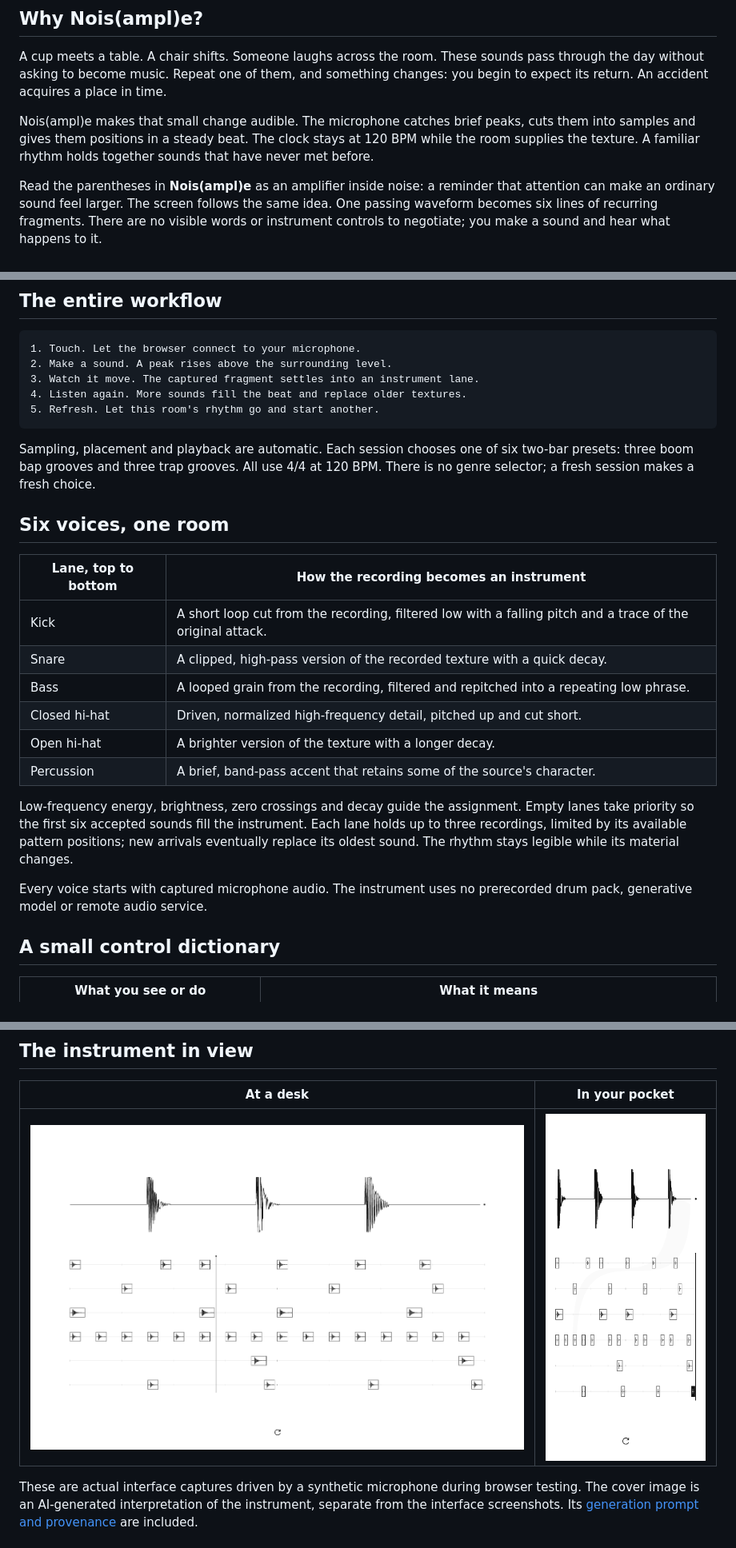
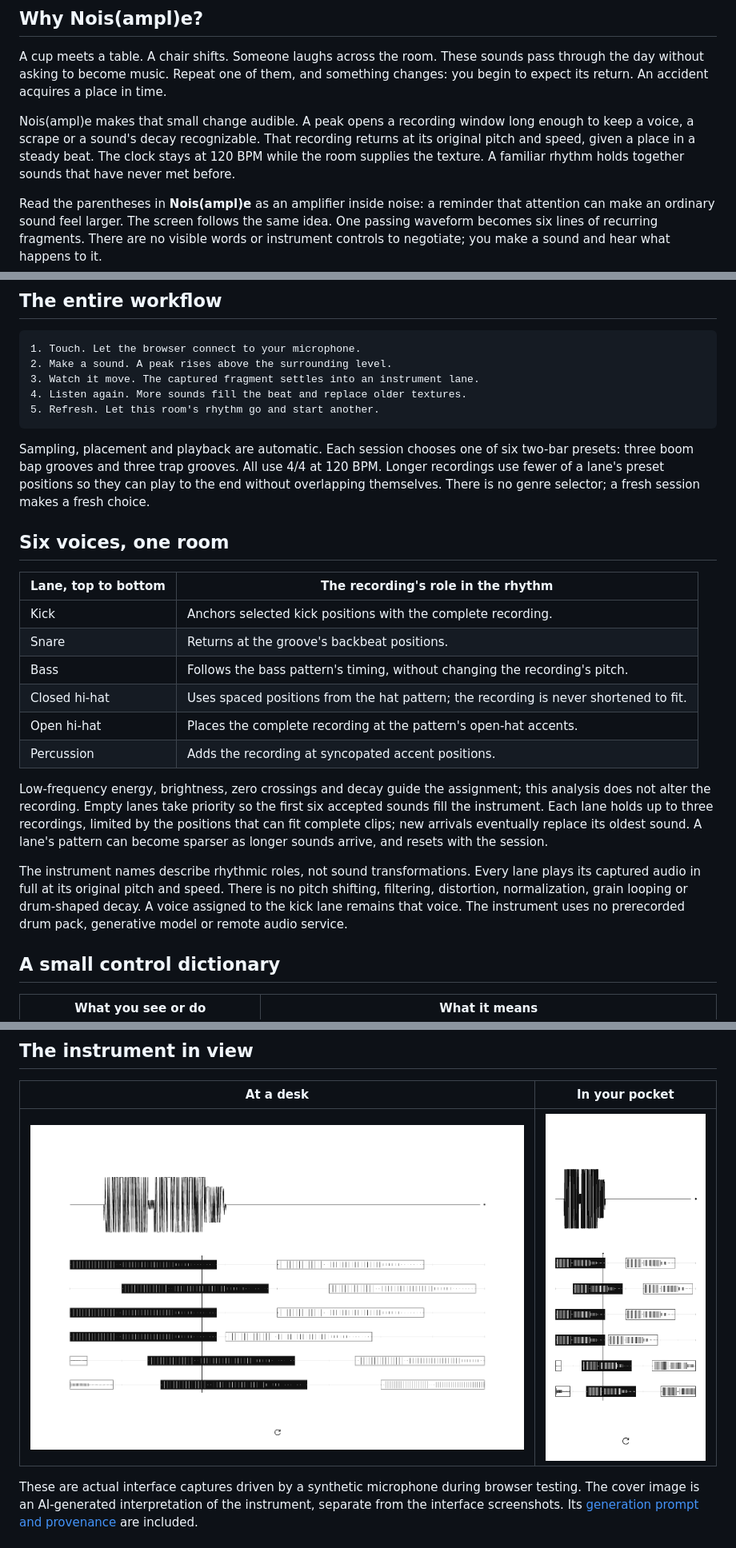
Before and after one commit to TaewoooPark/noisample, a Markdown page: README.md, 3 parts joined by grey strips. Shown at 80% size. GitHub-like rendering; pictures changed too: docs/screenshots/desktop.png, docs/screenshots/mobile.png.

Commit message:
Play longer microphone recordings unchanged in rhythmic roles

````diff
--- a/README.md
+++ b/README.md
@@ -25,7 +25,7 @@
 
 A cup meets a table. A chair shifts. Someone laughs across the room. These sounds pass through the day without asking to become music. Repeat one of them, and something changes: you begin to expect its return. An accident acquires a place in time.
 
-Nois(ampl)e makes that small change audible. The microphone catches brief peaks, cuts them into samples and gives them positions in a steady beat. The clock stays at 120 BPM while the room supplies the texture. A familiar rhythm holds together sounds that have never met before.
+Nois(ampl)e makes that small change audible. A peak opens a recording window long enough to keep a voice, a scrape or a sound's decay recognizable. That recording returns at its original pitch and speed, given a place in a steady beat. The clock stays at 120 BPM while the room supplies the texture. A familiar rhythm holds together sounds that have never met before.
 
 Read the parentheses in **Nois(ampl)e** as an amplifier inside noise: a reminder that attention can make an ordinary sound feel larger. The screen follows the same idea. One passing waveform becomes six lines of recurring fragments. There are no visible words or instrument controls to negotiate; you make a sound and hear what happens to it.
 
@@ -56,22 +56,22 @@ Keep the page open while playing. Headphones help separate the room's sound from
 5. Refresh. Let this room's rhythm go and start another.
 ```
 
-Sampling, placement and playback are automatic. Each session chooses one of six two-bar presets: three boom bap grooves and three trap grooves. All use 4/4 at 120 BPM. There is no genre selector; a fresh session makes a fresh choice.
+Sampling, placement and playback are automatic. Each session chooses one of six two-bar presets: three boom bap grooves and three trap grooves. All use 4/4 at 120 BPM. Longer recordings use fewer of a lane's preset positions so they can play to the end without overlapping themselves. There is no genre selector; a fresh session makes a fresh choice.
 
 ## Six voices, one room
 
-| Lane, top to bottom | How the recording becomes an instrument |
+| Lane, top to bottom | The recording's role in the rhythm |
 |---|---|
-| Kick | A short loop cut from the recording, filtered low with a falling pitch and a trace of the original attack. |
-| Snare | A clipped, high-pass version of the recorded texture with a quick decay. |
-| Bass | A looped grain from the recording, filtered and repitched into a repeating low phrase. |
-| Closed hi-hat | Driven, normalized high-frequency detail, pitched up and cut short. |
-| Open hi-hat | A brighter version of the texture with a longer decay. |
-| Percussion | A brief, band-pass accent that retains some of the source's character. |
+| Kick | Anchors selected kick positions with the complete recording. |
+| Snare | Returns at the groove's backbeat positions. |
+| Bass | Follows the bass pattern's timing, without changing the recording's pitch. |
+| Closed hi-hat | Uses spaced positions from the hat pattern; the recording is never shortened to fit. |
+| Open hi-hat | Places the complete recording at the pattern's open-hat accents. |
+| Percussion | Adds the recording at syncopated accent positions. |
 
-Low-frequency energy, brightness, zero crossings and decay guide the assignment. Empty lanes take priority so the first six accepted sounds fill the instrument. Each lane holds up to three recordings, limited by its available pattern positions; new arrivals eventually replace its oldest sound. The rhythm stays legible while its material changes.
+Low-frequency energy, brightness, zero crossings and decay guide the assignment; this analysis does not alter the recording. Empty lanes take priority so the first six accepted sounds fill the instrument. Each lane holds up to three recordings, limited by the positions that can fit complete clips; new arrivals eventually replace its oldest sound. A lane's pattern can become sparser as longer sounds arrive, and resets with the session.
 
-Every voice starts with captured microphone audio. The instrument uses no prerecorded drum pack, generative model or remote audio service.
+The instrument names describe rhythmic roles, not sound transformations. Every lane plays its captured audio in full at its original pitch and speed. There is no pitch shifting, filtering, distortion, normalization, grain looping or drum-shaped decay. A voice assigned to the kick lane remains that voice. The instrument uses no prerecorded drum pack, generative model or remote audio service.
 
 ## A small control dictionary
 
````
Also changed, not shown: other parts of README.md (+8 -2 lines), 5 other files.
